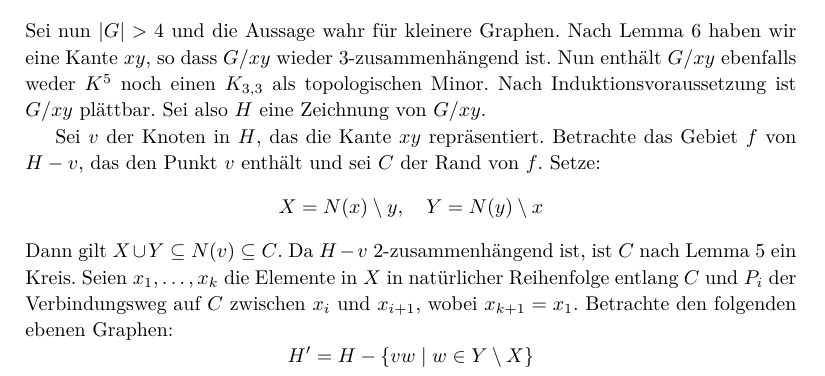
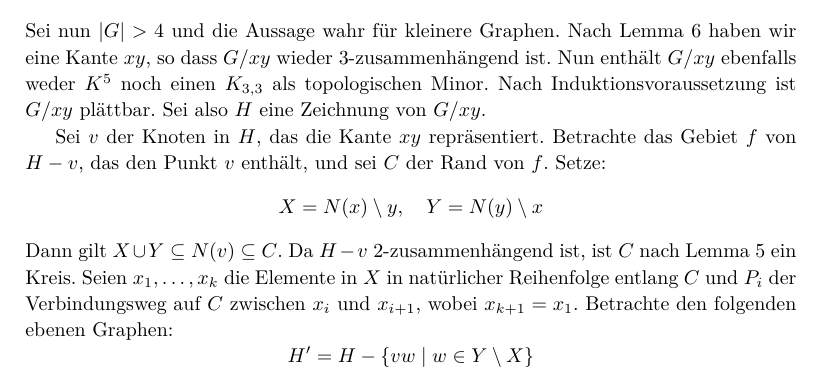
Before and after one commit to yishn/Uni, a LaTeX document (Seminar Graphentheorie/article.tex): part of page 3 of 7, cut so that both start at the same text. Compiled offline with XeLaTeX.

Commit message:
Fix punctuation

```diff
--- a/Seminar Graphentheorie/article.tex
+++ b/Seminar Graphentheorie/article.tex
@@ -150,7 +150,7 @@ Per Induktion nach $|G|$. Für $|G|=4$ ist $G = K^4$ und $G$ plättbar:
 \end{tikzcd}\]
 Sei nun $|G|>4$ und die Aussage wahr für kleinere Graphen. Nach Lemma~\ref{lem:kuratowski-3lemma} haben wir eine Kante $xy$, so dass $G/xy$ wieder $3$-zusammenhängend ist. Nun enthält $G/xy$ ebenfalls weder $K^5$ noch einen $K_{3,3}$ als topologischen Minor. Nach Induktionsvoraussetzung ist $G/xy$ plättbar. Sei also $H$ eine Zeichnung von $G/xy$.
 
-Sei $v$ der Knoten in $H$, das die Kante $xy$ repräsentiert. Betrachte das Gebiet $f$ von $H-v$, das den Punkt $v$ enthält und sei $C$ der Rand von $f$. Setze:
+Sei $v$ der Knoten in $H$, das die Kante $xy$ repräsentiert. Betrachte das Gebiet $f$ von $H-v$, das den Punkt $v$ enthält, und sei $C$ der Rand von $f$. Setze:
 \[ X = N(x) \setminus{y},\quad Y = N(y)\setminus{x} \]
 Dann gilt $X\cup Y\subseteq N(v)\subseteq C$. Da $H-v$ $2$-zusammenhängend ist, ist $C$ nach Lemma~\ref{lem:kuratowski-2lemma} ein Kreis. Seien $x_1,\ldots, x_k$ die Elemente in $X$ in natürlicher Reihenfolge entlang $C$ und $P_i$ der Verbindungsweg auf $C$ zwischen $x_i$ und $x_{i+1}$, wobei $x_{k+1} = x_1$. Betrachte den folgenden ebenen Graphen:
 \[ H' = H - \{vw \mid w\in Y\setminus X\} \]
```
